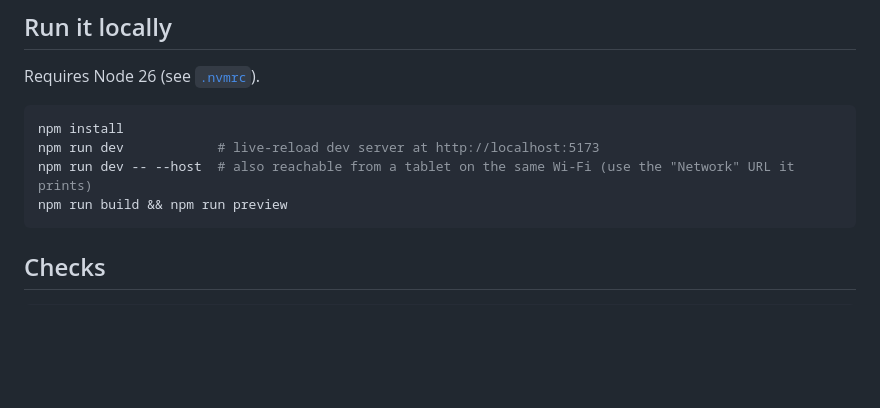
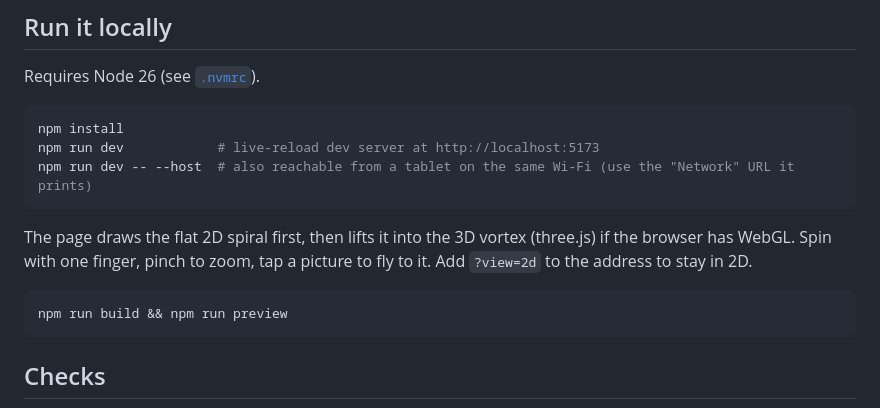
Before and after one commit to BenoitGuillaud/deep-time-spiral, a Markdown page: README.md, the part around the change. GitHub-like rendering; blank space fills up the shorter version.

````diff
--- a/README.md
+++ b/README.md
@@ -18,6 +18,12 @@ Requires Node 26 (see [`.nvmrc`](.nvmrc)).
 npm install
 npm run dev            # live-reload dev server at http://localhost:5173
 npm run dev -- --host  # also reachable from a tablet on the same Wi-Fi (use the "Network" URL it prints)
+```
+
+The page draws the flat 2D spiral first, then lifts it into the 3D vortex (three.js) if the browser has WebGL.
+Spin with one finger, pinch to zoom, tap a picture to fly to it. Add `?view=2d` to the address to stay in 2D.
+
+```bash
 npm run build && npm run preview
 ```
 
````
Also changed, not shown: CREDITS.md (+30 -0 lines), docs/screenshots/m2-fly-to-card.jpg (added), docs/screenshots/m2-home.jpg (added), docs/screenshots/m2-phone.jpg (added), docs/screenshots/m2-side.jpg (added), docs/screenshots/m2-top.jpg (added).
